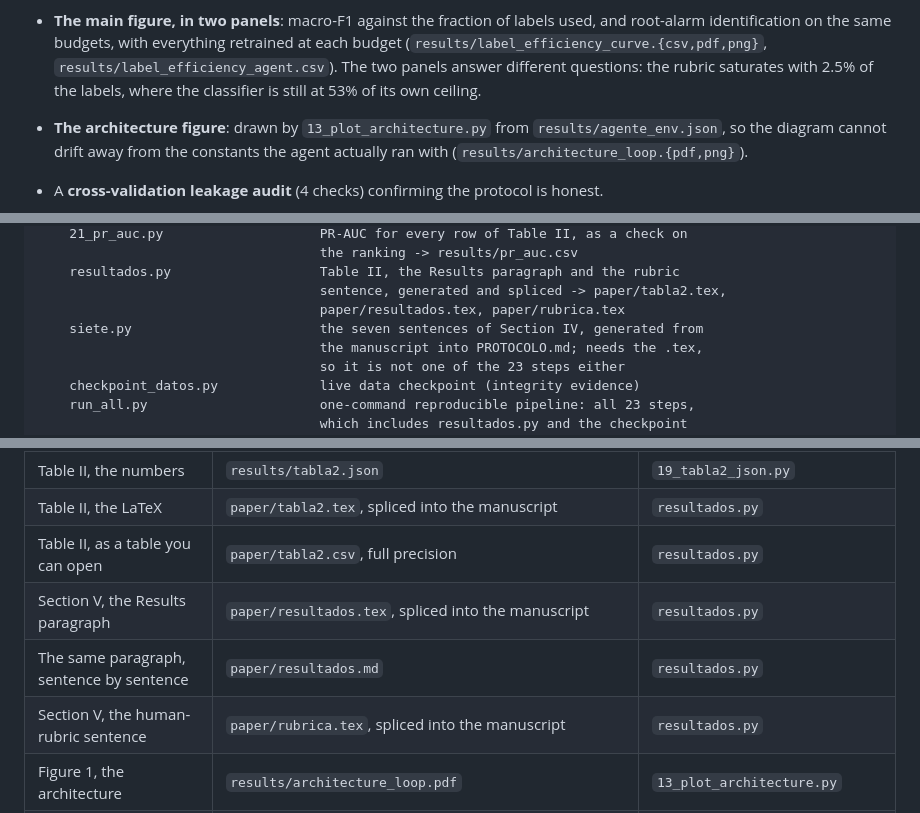
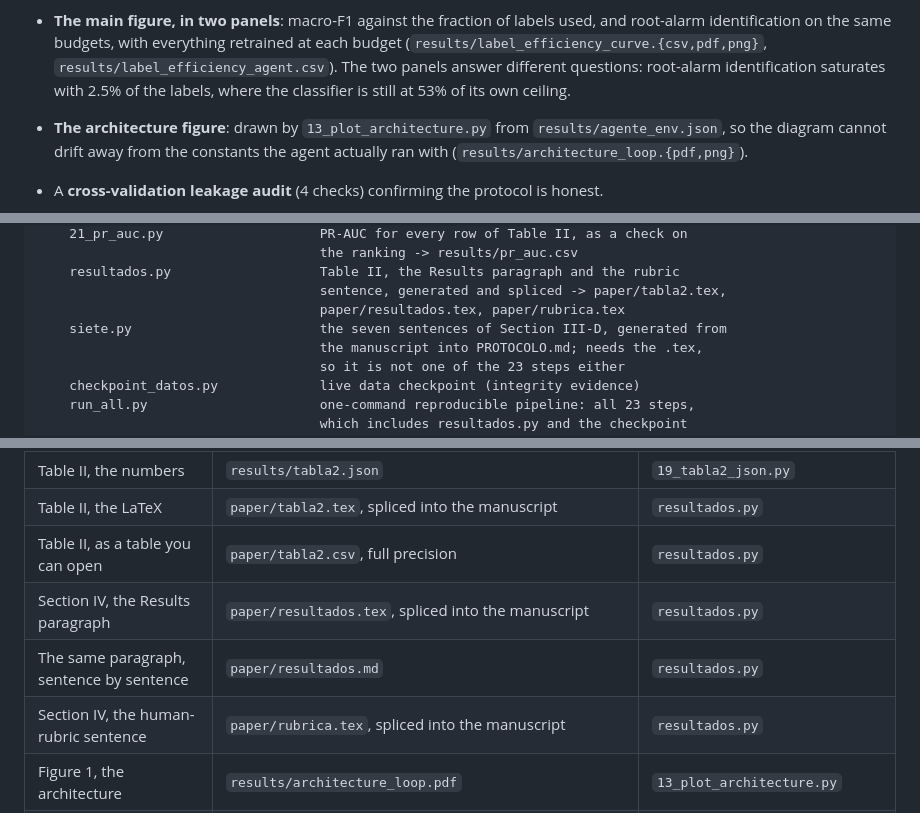
Before and after one commit to MarioElvir-UTH/tep-rootcause-copilot, a Markdown page: README.md, 3 parts joined by grey strips. Rendered like a GitHub page.

```diff
--- a/README.md
+++ b/README.md
@@ -117,8 +118,8 @@ Three claims carry the paper, and each can be checked from a clone:
   root-alarm identification on the same budgets, with everything retrained at each
   budget (`results/label_efficiency_curve.{csv,pdf,png}`,
   `results/label_efficiency_agent.csv`). The two panels answer different questions:
-  the rubric saturates with 2.5% of the labels, where the classifier is still at 53%
-  of its own ceiling.
+  root-alarm identification saturates with 2.5% of the labels, where the classifier
+  is still at 53% of its own ceiling.
 - **The architecture figure**: drawn by `13_plot_architecture.py` from
   `results/agente_env.json`, so the diagram cannot drift away from the constants
   the agent actually ran with (`results/architecture_loop.{pdf,png}`).
@@ -348,7 +348,7 @@ code/                           every script; the project root is the folder abo
     resultados.py                   Table II, the Results paragraph and the rubric
                                     sentence, generated and spliced -> paper/tabla2.tex,
                                     paper/resultados.tex, paper/rubrica.tex
-    siete.py                        the seven sentences of Section IV, generated from
+    siete.py                        the seven sentences of Section III-D, generated from
                                     the manuscript into PROTOCOLO.md; needs the .tex,
                                     so it is not one of the 23 steps either
     checkpoint_datos.py             live data checkpoint (integrity evidence)
@@ -405,9 +405,9 @@ than positional, so this is the map:
 | Table II, the numbers | `results/tabla2.json` | `19_tabla2_json.py` |
 | Table II, the LaTeX | `paper/tabla2.tex`, spliced into the manuscript | `resultados.py` |
 | Table II, as a table you can open | `paper/tabla2.csv`, full precision | `resultados.py` |
-| Section V, the Results paragraph | `paper/resultados.tex`, spliced into the manuscript | `resultados.py` |
+| Section IV, the Results paragraph | `paper/resultados.tex`, spliced into the manuscript | `resultados.py` |
 | The same paragraph, sentence by sentence | `paper/resultados.md` | `resultados.py` |
-| Section V, the human-rubric sentence | `paper/rubrica.tex`, spliced into the manuscript | `resultados.py` |
+| Section IV, the human-rubric sentence | `paper/rubrica.tex`, spliced into the manuscript | `resultados.py` |
 | Figure 1, the architecture | `results/architecture_loop.pdf` | `13_plot_architecture.py` |
 | Figure 2, the main figure | `results/label_efficiency_curve.pdf` | `09_plot_label_efficiency.py` |
 | The curve behind Figure 2, classics | `results/label_efficiency_curve.csv` | `08_label_efficiency.py` |
```
Also changed, not shown: other parts of README.md (+7 -7 lines), PROTOCOLO.md (+10 -3 lines), results/label_efficiency_curve.png, 6 other files.
